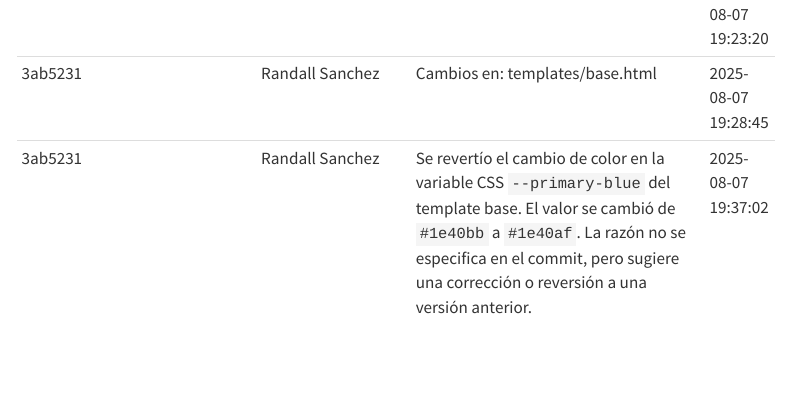
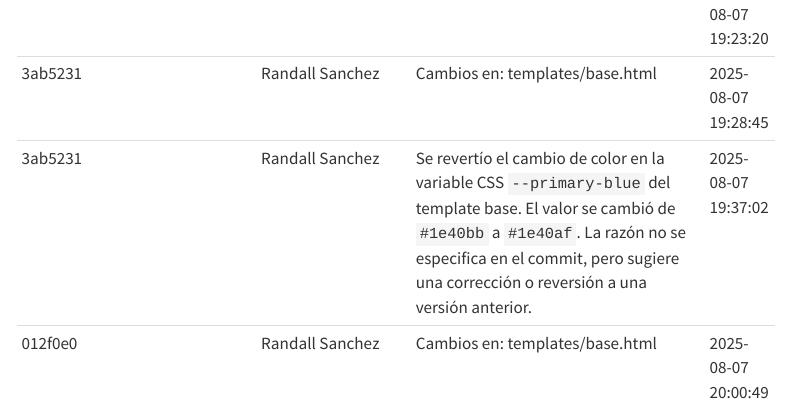
Before and after one commit to ransrcri23/quarto_construccion_mantenimiento, a Quarto document (reto7/logs.qmd): the page in a window 1100 px wide, from 1660 px down. Rendered offline with R 4.5, knitr and Pandoc in place of Quarto, with nearby package versions; menus at the side of the page are left out.

Commit message:
Documentación automática: 012f0e0 por Randall Sanchez

```diff
--- a/reto7/logs.qmd
+++ b/reto7/logs.qmd
@@ -16,3 +16,4 @@ En esta sección se puede observar las entradas automáticas de documentación d
 |1c1eb56|Randall Sanchez|Cambios en: templates/base.html|2025-08-07 19:23:20|
 |3ab5231|Randall Sanchez|Cambios en: templates/base.html|2025-08-07 19:28:45|
 |3ab5231|Randall Sanchez|Se revertío el cambio de color en la variable CSS `--primary-blue` del template base.  El valor se cambió de `#1e40bb` a `#1e40af`.  La razón no se especifica en el commit, pero sugiere una corrección o reversión a una versión anterior.|2025-08-07 19:37:02|
+|012f0e0|Randall Sanchez|Cambios en: templates/base.html|2025-08-07 20:00:49|
```
Also changed, not shown: docs/search.json, 1 other file.
